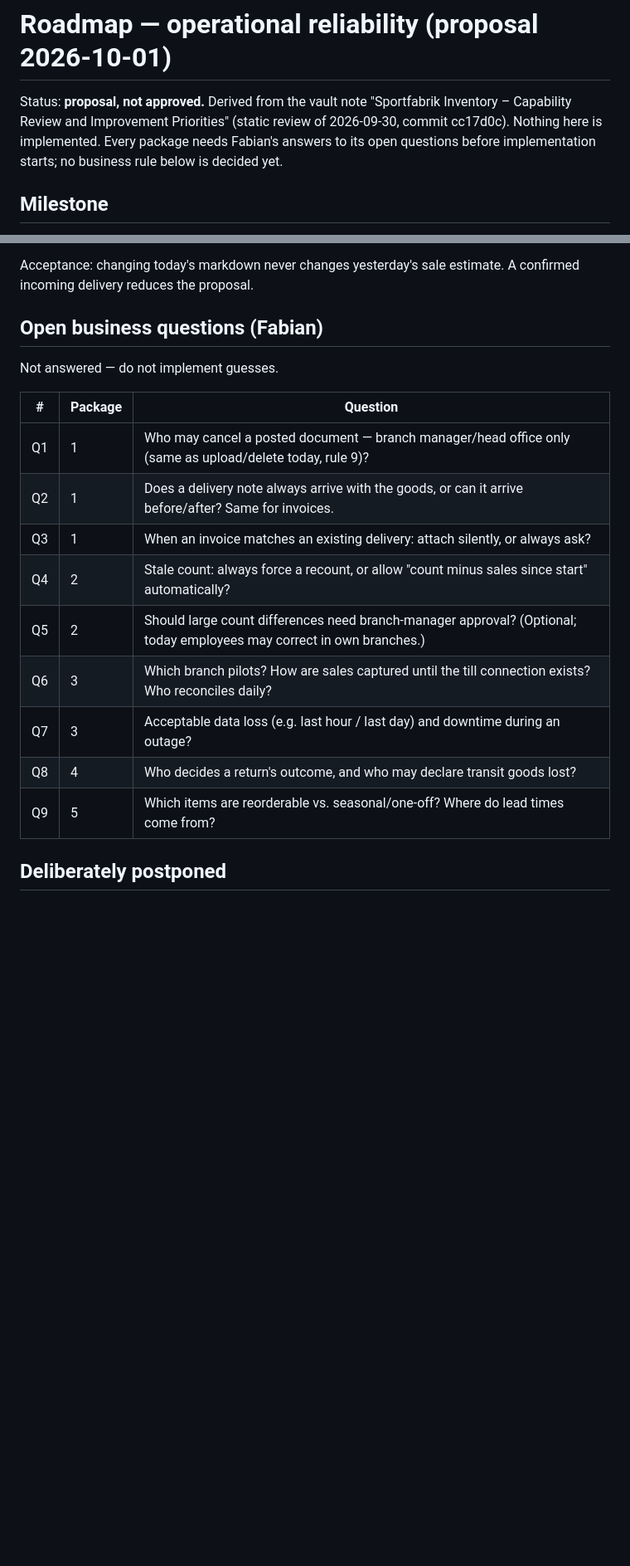
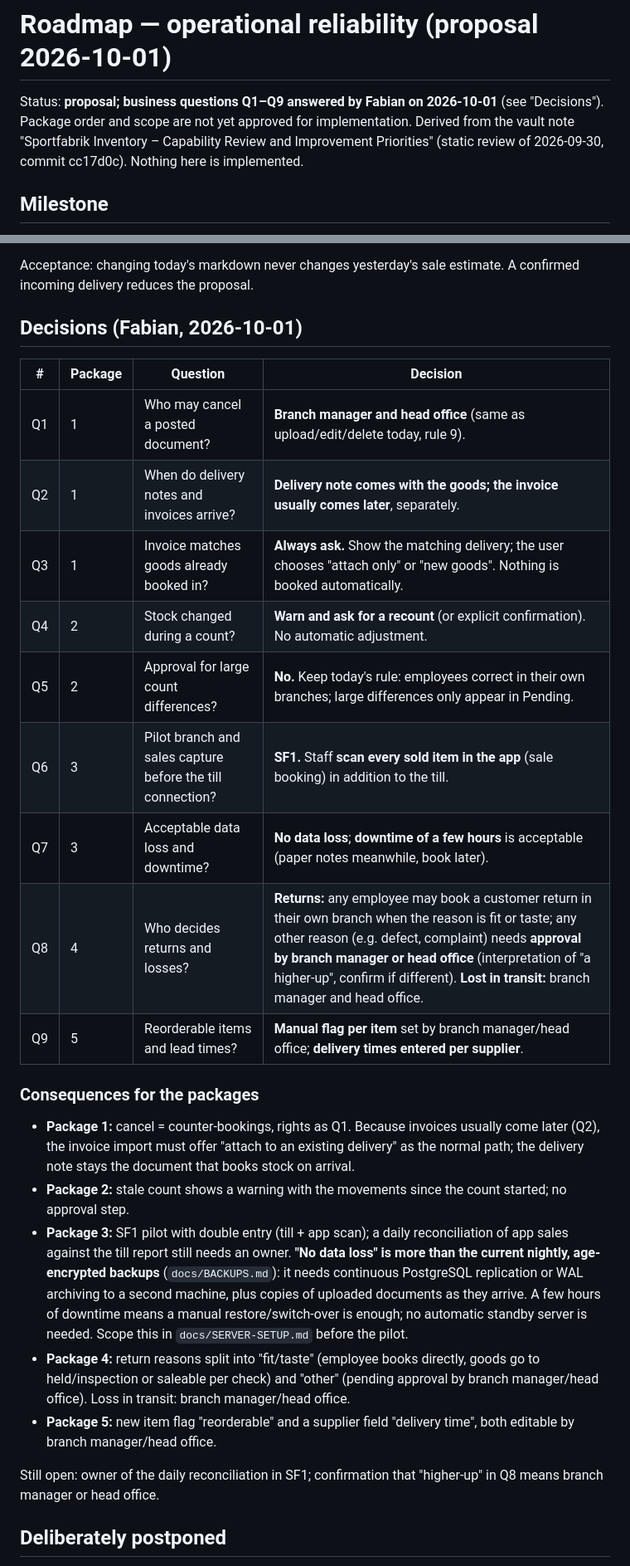
Before and after one commit to FreaXz03/sportfabrik-inventory, a Markdown page: docs/roadmap-operational-reliability-2026-10-01.md, 2 parts joined by grey strips. Shown at 83% size. Drawn GitHub-style; blank space fills up the shorter version.

Commit message:
Docs: record answers to operational-reliability questions Q1-Q9
Pilot SF1 with in-app sale scans, cancel instead of delete by branch
manager/head office, invoices attach to deliveries after asking, stale
counts ask for recount, no data loss with hours of downtime, return and
loss rights, manual reorderable flag with supplier delivery times.

Co-Authored-By: Claude Opus 5.5 <noreply@anthropic.com>

```diff
--- a/docs/roadmap-operational-reliability-2026-10-01.md
+++ b/docs/roadmap-operational-reliability-2026-10-01.md
@@ -1,6 +1,6 @@
 # Roadmap — operational reliability (proposal 2026-10-01)
 
-Status: **proposal, not approved.** Derived from the vault note "Sportfabrik Inventory – Capability Review and Improvement Priorities" (static review of 2026-09-30, commit cc17d0c). Nothing here is implemented. Every package needs Fabian's answers to its open questions before implementation starts; no business rule below is decided yet.
+Status: **proposal; business questions Q1–Q9 answered by Fabian on 2026-10-01** (see "Decisions"). Package order and scope are not yet approved for implementation. Derived from the vault note "Sportfabrik Inventory – Capability Review and Improvement Priorities" (static review of 2026-09-30, commit cc17d0c). Nothing here is implemented.
 
 ## Milestone
 
@@ -84,21 +84,29 @@ Acceptance: two returned shoes go to inspection, neither saleable automatically.
 
 Acceptance: changing today's markdown never changes yesterday's sale estimate. A confirmed incoming delivery reduces the proposal.
 
-## Open business questions (Fabian)
+## Decisions (Fabian, 2026-10-01)
 
-Not answered — do not implement guesses.
+| # | Package | Question | Decision |
+|---|---|---|---|
+| Q1 | 1 | Who may cancel a posted document? | **Branch manager and head office** (same as upload/edit/delete today, rule 9). |
+| Q2 | 1 | When do delivery notes and invoices arrive? | **Delivery note comes with the goods; the invoice usually comes later**, separately. |
+| Q3 | 1 | Invoice matches goods already booked in? | **Always ask.** Show the matching delivery; the user chooses "attach only" or "new goods". Nothing is booked automatically. |
+| Q4 | 2 | Stock changed during a count? | **Warn and ask for a recount** (or explicit confirmation). No automatic adjustment. |
+| Q5 | 2 | Approval for large count differences? | **No.** Keep today's rule: employees correct in their own branches; large differences only appear in Pending. |
+| Q6 | 3 | Pilot branch and sales capture before the till connection? | **SF1.** Staff **scan every sold item in the app** (sale booking) in addition to the till. |
+| Q7 | 3 | Acceptable data loss and downtime? | **No data loss**; **downtime of a few hours** is acceptable (paper notes meanwhile, book later). |
+| Q8 | 4 | Who decides returns and losses? | **Returns:** any employee may book a customer return in their own branch when the reason is fit or taste; any other reason (e.g. defect, complaint) needs **approval by branch manager or head office** (interpretation of "a higher-up", confirm if different). **Lost in transit:** branch manager and head office. |
+| Q9 | 5 | Reorderable items and lead times? | **Manual flag per item** set by branch manager/head office; **delivery times entered per supplier**. |
 
-| # | Package | Question |
-|---|---|---|
-| Q1 | 1 | Who may cancel a posted document — branch manager/head office only (same as upload/delete today, rule 9)? |
-| Q2 | 1 | Does a delivery note always arrive with the goods, or can it arrive before/after? Same for invoices. |
-| Q3 | 1 | When an invoice matches an existing delivery: attach silently, or always ask? |
-| Q4 | 2 | Stale count: always force a recount, or allow "count minus sales since start" automatically? |
-| Q5 | 2 | Should large count differences need branch-manager approval? (Optional; today employees may correct in own branches.) |
-| Q6 | 3 | Which branch pilots? How are sales captured until the till connection exists? Who reconciles daily? |
-| Q7 | 3 | Acceptable data loss (e.g. last hour / last day) and downtime during an outage? |
-| Q8 | 4 | Who decides a return's outcome, and who may declare transit goods lost? |
-| Q9 | 5 | Which items are reorderable vs. seasonal/one-off? Where do lead times come from? |
+### Consequences for the packages
+
+- **Package 1:** cancel = counter-bookings, rights as Q1. Because invoices usually come later (Q2), the invoice import must offer "attach to an existing delivery" as the normal path; the delivery note stays the document that books stock on arrival.
+- **Package 2:** stale count shows a warning with the movements since the count started; no approval step.
+- **Package 3:** SF1 pilot with double entry (till + app scan); a daily reconciliation of app sales against the till report still needs an owner. **"No data loss" is more than the current nightly, age-encrypted backups** (`docs/BACKUPS.md`): it needs continuous PostgreSQL replication or WAL archiving to a second machine, plus copies of uploaded documents as they arrive. A few hours of downtime means a manual restore/switch-over is enough; no automatic standby server is needed. Scope this in `docs/SERVER-SETUP.md` before the pilot.
+- **Package 4:** return reasons split into "fit/taste" (employee books directly, goods go to held/inspection or saleable per check) and "other" (pending approval by branch manager/head office). Loss in transit: branch manager/head office.
+- **Package 5:** new item flag "reorderable" and a supplier field "delivery time", both editable by branch manager/head office.
+
+Still open: owner of the daily reconciliation in SF1; confirmation that "higher-up" in Q8 means branch manager or head office.
 
 ## Deliberately postponed
 
```
Also changed, not shown: docs/projekt-kontext.md (+6 -2 lines), docs/start.md (+1 -1 lines).
